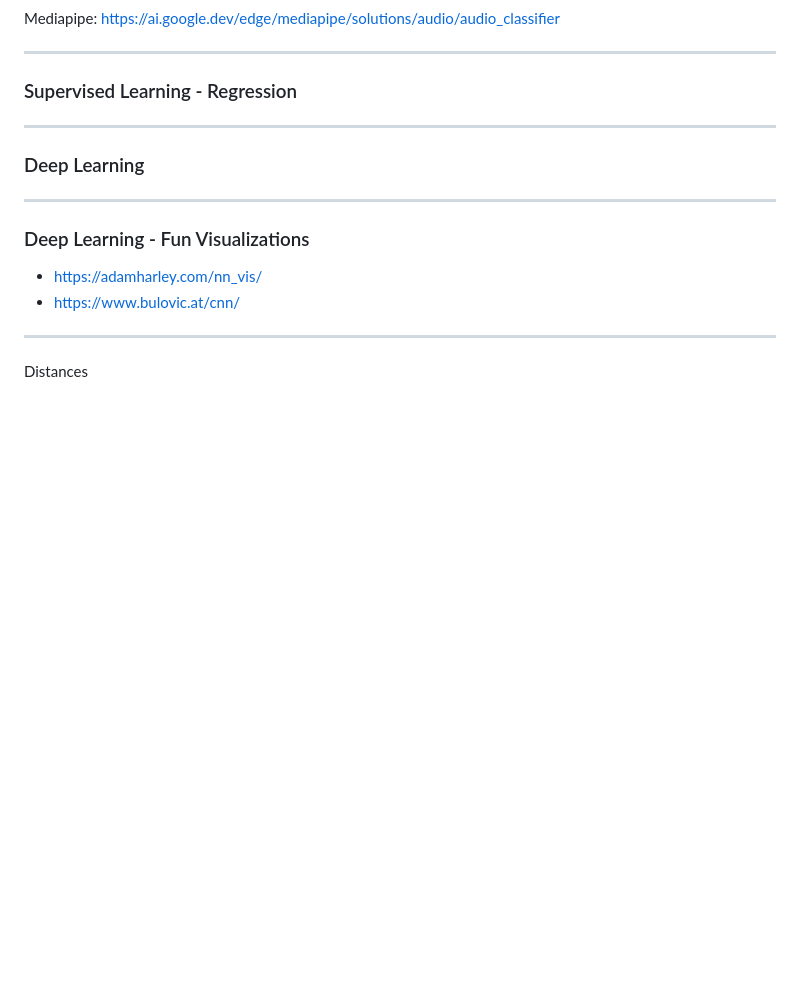
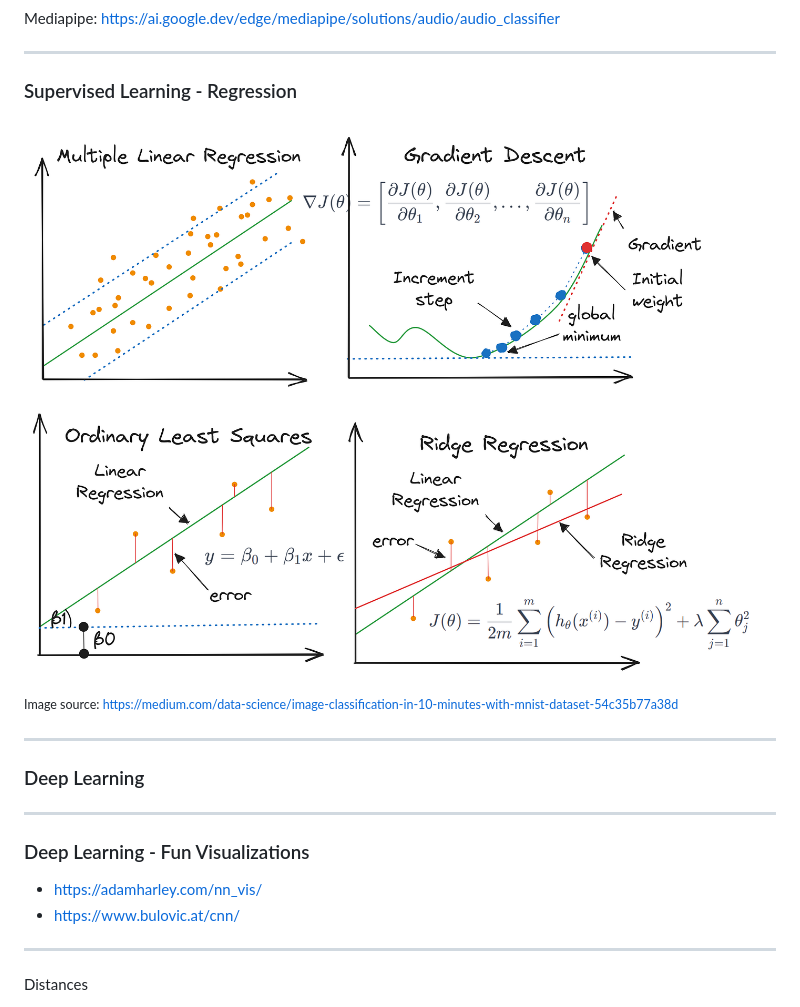
Before and after one commit to ktatar/2026-02_linneaus_audio, a Markdown page: index.md, the part around the change. GitHub-like rendering; pictures changed too: img/linear-regression.png (added); blank space fills up the shorter version.

Commit message:
Mar 3, 2026, 9:01 PM

```diff
--- a/index.md
+++ b/index.md
@@ -131,7 +131,10 @@ Mediapipe: https://ai.google.dev/edge/mediapipe/solutions/audio/audio_classifier
 
 ### Supervised Learning - Regression
 
+![align-center width:500](img/linear-regression.png)
 
+<small>Image source: https://medium.com/data-science/image-classification-in-10-minutes-with-mnist-dataset-54c35b77a38d
+</small>
 
 ---
 
```
